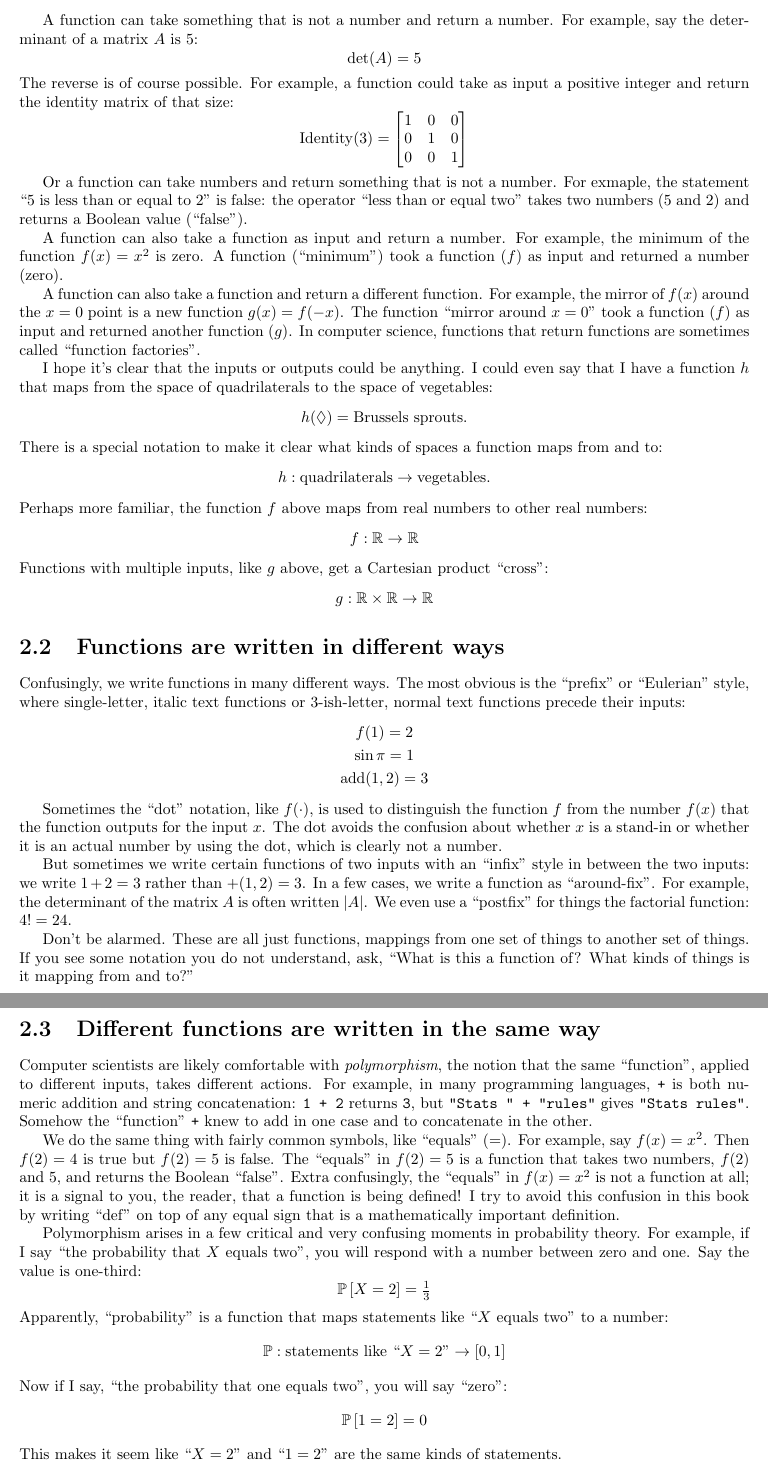
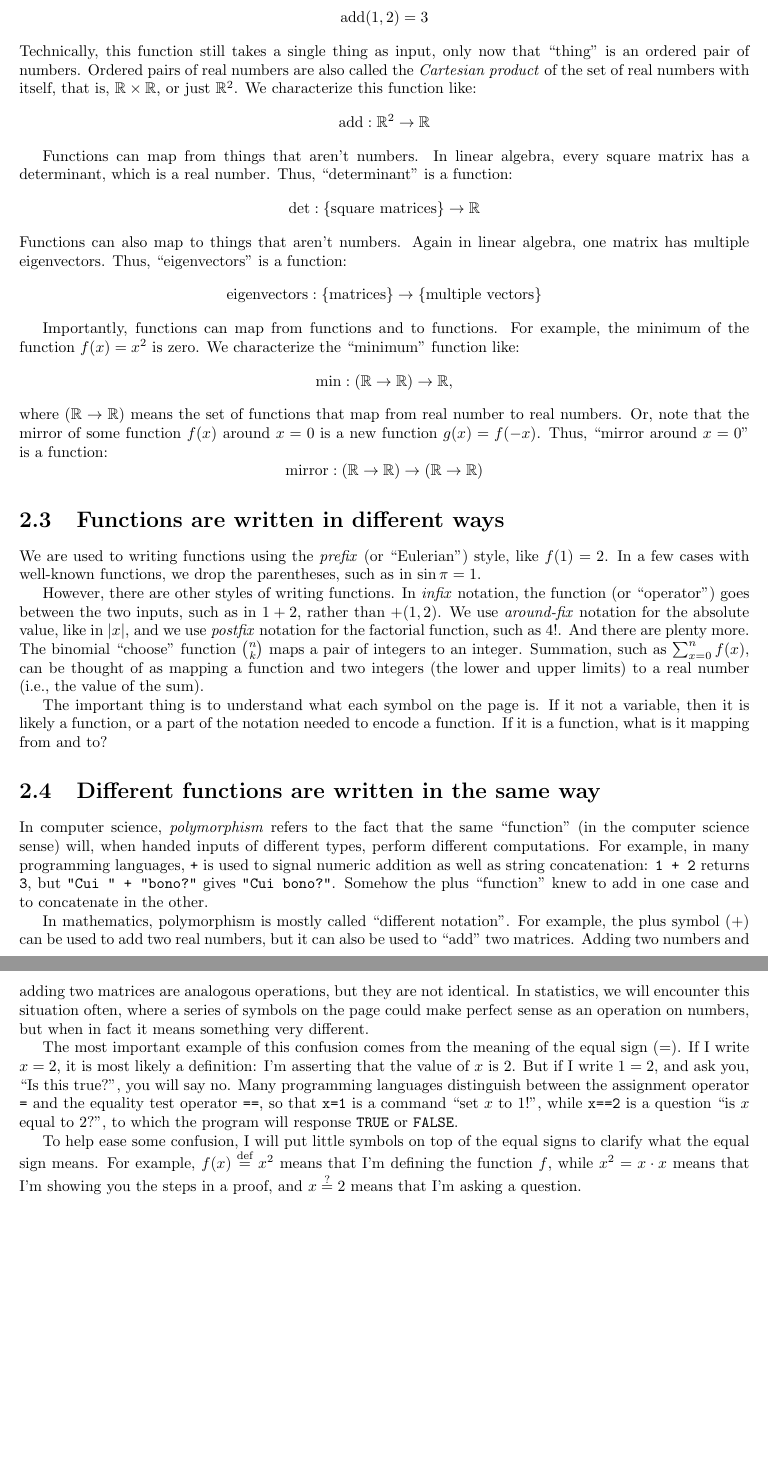
Before and after one commit to swo/stats-book, a LaTeX thesis (main.tex, which reads chapter_functions.tex): two parts of pages 14 and 15 of 77, joined at a grey line, cut at the place of the change, the shorter picture padded with empty space. Compiled offline with pdfLaTeX.

Commit message:
Overhauled Ch 1 functions

```diff
--- a/chapter_functions.tex
+++ b/chapter_functions.tex
@@ -54,115 +51,86 @@ rather than at the front, like $\mathord{+}(1, 2)$.
-A function can take something that is not a number and return a number. For
-example, say the determinant of a matrix $A$ is $5$:
+where $\mathbb{R}$ represents the set of real numbers. A slightly more complex function
+adds two numbers:
 \begin{equation*}
-\mathrm{det}(A) = 5
+    \mathrm{add}(1, 2) = 3
 \end{equation*}
-The reverse is of course possible. For example, a function could take as input
-a positive integer and return the identity matrix of that size:
+Technically, this function still takes a single thing as input, only now that ``thing''
+is an ordered pair of numbers. Ordered pairs of real numbers are also called the
+\emph{Cartesian product} of the set of real numbers with itself, that is,
+$\mathbb{R} \times \mathbb{R}$, or just $\mathbb{R}^2$. We characterize this function
+like:
 \begin{equation*}
-    \mathrm{Identity}(3) = \begin{bmatrix} 1 & 0 & 0 \\ 0 & 1 & 0 \\ 0 & 0 & 1 \\ \end{bmatrix}
+    \mathrm{add} : \mathbb{R}^2 \to \mathbb{R}
 \end{equation*}
 
-Or a function can take numbers and return something that is not a number. For
-exmaple, the statement ``$5$ is less than or equal to $2$'' is false: the
-operator ``less than or equal two'' takes two numbers ($5$ and $2$) and returns
-a Boolean value (``false'').
-
-A function can also take a function as input and return a number. For example,
-the minimum of the function $f(x) = x^2$ is zero. A function (``minimum'') took
-a function ($f$) as input and returned a number (zero).
-
-A function can also take a function and return a different function. For
-example, the mirror of $f(x)$ around the $x=0$ point is a new function $g(x) =
-f(-x)$. The function ``mirror around $x=0$'' took a function ($f$) as input and
-returned another function ($g$). In computer science, functions that return
-functions are sometimes called ``function factories''.
-
-I hope it's clear that the inputs or outputs could be anything. I could even
-say that I have a function $h$ that maps from the space of quadrilaterals to
-the space of vegetables:
+Functions can map from things that aren't numbers. In linear algebra, every square matrix has a determinant, which is a real number. Thus, ``determinant'' is a function:
 \begin{equation*}
-h(\lozenge) = \text{Brussels sprouts}.
+    \mathrm{det} : \{\text{square matrices}\} \to \mathbb{R}
 \end{equation*}
-There is a special notation to make it clear what kinds of spaces a function
-maps from and to:
+Functions can also map to things that aren't numbers. Again in linear algebra, one
+matrix has multiple eigenvectors. Thus, ``eigenvectors'' is a function:
 \begin{equation*}
-h : \text{quadrilaterals} \to \text{vegetables}.
-\end{equation*}
-Perhaps more familiar, the function $f$ above maps from real numbers to other
-real numbers:
-\begin{equation*}
-f : \mathbb{R} \to \mathbb{R}
-\end{equation*}
-Functions with multiple inputs, like $g$ above, get a Cartesian product
-``cross'':
-\begin{equation*}
-g : \mathbb{R} \times \mathbb{R} \to \mathbb{R}
+    \mathrm{eigenvectors} : \{\text{matrices}\} \to \{\text{multiple vectors}\}
 \end{equation*}
 
+Importantly, functions can map from functions and to functions. For example,
+the minimum of the function $f(x) = x^2$ is zero. We characterize the ``minimum''
+function like:
+\begin{equation*}
+    \mathrm{min} : (\mathbb{R} \to \mathbb{R}) \to \mathbb{R},
+\end{equation*}
+where $(\mathbb{R} \to \mathbb{R})$ means the set of functions that map from real
+number to real numbers. Or, note that the mirror of some function $f(x)$ around
+$x=0$ is a new function $g(x) = f(-x)$. Thus, ``mirror around $x=0$'' is a function:
+\begin{equation*}
+    \mathrm{mirror} : (\mathbb{R} \to \mathbb{R}) \to (\mathbb{R} \to \mathbb{R})
+\end{equation*}
 
 
 \section{Functions are written in different ways}
 
-Confusingly, we write functions in many different ways. The most obvious is the
-``prefix'' or ``Eulerian'' style, where single-letter, italic text functions or
-3-ish-letter, normal text functions precede their inputs:
-\begin{gather*}
-f(1) = 2 \\
-\sin \pi = 1 \\
-\mathrm{add}(1, 2) = 3
-\end{gather*}
+We are used to writing functions using the \emph{prefix} (or ``Eulerian'') style,
+like $f(1) = 2$. In a few cases with well-known functions, we drop the parentheses,
+such as in $\sin \pi = 1$.
 
+However, there are other styles of writing functions. In \emph{infix} notation, the
+function (or ``operator'') goes between the two inputs, such as in $1 + 2$, rather
+than $+(1, 2)$. We use \emph{around-fix} notation for the absolute value, like in $|x|$,
+and we use \emph{postfix} notation for the factorial function, such as $4!$. And
+there are plenty more. The binomial ``choose'' function $\binom{n}{k}$ maps a pair of
+integers to an integer. Summation, such as $\sum_{x=0}^n f(x)$, can be thought of as
+mapping a function and two integers (the lower and upper limits) to a real number (i.e.,
+the value of the sum).
 
+The important thing is to understand what each symbol on the page is. If it not a
+variable, then it is likely a function, or a part of the notation needed to encode
+a function. If it is a function, what is it mapping from and to?
 
-Sometimes the ``dot'' notation, like $f(\cdot)$, is used to distinguish the
-function $f$ from the number $f(x)$ that the function outputs for the input
-$x$. The dot avoids the confusion about whether $x$ is a stand-in or whether it
-is an actual number by using the dot, which is clearly not a number.
-
-But sometimes we write certain functions of two inputs with an ``infix'' style
-in between the two inputs: we write $1 + 2 = 3$ rather than $\mathord{+}(1, 2)
-= 3$. In a few cases, we write a function as ``around-fix''. For example, the
-determinant of the matrix $A$ is often written $|A|$. We even use a ``postfix''
-for things the factorial function: $4! = 24$.
-
-Don't be alarmed. These are all just functions, mappings from one set of things
-to another set of things. If you see some notation you do not understand, ask,
-``What is this a function of? What kinds of things is it mapping from and to?''
 
 \section{Different functions are written in the same way}
 
-Computer scientists are likely comfortable with \emph{polymorphism}, the
-notion that the same ``function'', applied to different inputs, takes different
-actions. For example, in many programming languages, \texttt{+} is both
-numeric addition and string concatenation: \texttt{1 + 2} returns \texttt{3},
-but \texttt{"Stats " + "rules"} gives \texttt{"Stats rules"}. Somehow the
-``function'' \texttt{+} knew to add in one case and to concatenate in the
+In computer science, \emph{polymorphism} refers to the fact that the same ``function''
+(in the computer science sense) will, when handed inputs of different types, perform
+different computations. For example, in many programming languages, \texttt{+} is used
+to signal numeric addition as well as string concatenation: \texttt{1 + 2} returns \texttt{3},
+but \texttt{"Cui " + "bono?"} gives \texttt{"Cui bono?"}. Somehow the plus
+``function'' knew to add in one case and to concatenate in the
 other.
 
-We do the same thing with fairly common symbols, like ``equals'' ($=$). For
-example, say $f(x) = x^2$. Then $f(2) = 4$ is true but $f(2) = 5$ is false.
-The ``equals'' in $f(2) = 5$ is a function that takes two numbers, $f(2)$ and
-$5$, and returns the Boolean ``false''. Extra confusingly, the ``equals'' in
-$f(x) = x^2$ is not a function at all; it is a signal to you, the reader, that
-a function is being defined! I try to avoid this confusion in this book by
-writing ``def'' on top of any equal sign that is a mathematically important
-definition.
+In mathematics, polymorphism is mostly called ``different notation''. For example,
+the plus symbol ($+$) can be used to add two real numbers, but it can also be used
+to ``add'' two matrices. Adding two numbers and adding two matrices are analogous
+operations, but they are not identical. In statistics, we will encounter this situation
+often, where a series of symbols on the page could make perfect sense as an operation
+on numbers, but when in fact it means something very different.
 
-Polymorphism arises in a few critical and very confusing moments in probability
-theory. For example, if I say ``the probability that $X$ equals two'', you will
-respond with a number between zero and one. Say the value is one-third:
-\begin{equation*}
-\prob{X = 2} = \tfrac{1}{3}
-\end{equation*}
-Apparently, ``probability'' is a function that maps statements like
-``$X$ equals two'' to a number:
-\begin{equation*}
-\mathbb{P} : \text{statements like ``$X=2$''} \to [0, 1]
-\end{equation*}
-Now if I say, ``the probability that one equals two'', you will say ``zero'':
-\begin{equation*}
-\prob{1 = 2} = 0
-\end{equation*}
-This makes it seem like ``$X=2$'' and ``$1=2$'' are the same
-kinds of statements.
+The most important example of this confusion comes from the meaning of the equal sign
+($=$). If I write $x=2$, it is most likely a definition: I'm asserting that the value
+of $x$ is $2$. But if I write $1=2$, and ask you, ``Is this true?'', you will say no.
+Many programming languages distinguish between the assignment operator \texttt{=} and the
+equality test operator \texttt{==}, so that \texttt{x=1} is a command ``set $x$ to $1$!'',
+while \texttt{x==2} is a question ``is $x$ equal to 2?'', to which the program will
+response \texttt{TRUE} or \texttt{FALSE}.
 
+To help ease some confusion, I will put little symbols on top of the equal signs to
+clarify what the equal sign means. For example, $f(x) \defeq x^2$ means that I'm defining
+the function $f$, while $x^2 = x \cdot x$ means that I'm showing you the steps in a proof, and $x \stackrel{?}{=} 2$ means that I'm asking a question.
--- a/main.tex
+++ b/main.tex
@@ -17,9 +17,10 @@
 \newcommand{\var}[1]{\mathbb{V}\left[{#1}\right]}
 \newcommand{\cov}[1]{\mathrm{Cov}\!\left[{#1}\right]}
 \newcommand{\defeq}{\stackrel{\text{def}}{=}}
+\newcommand{\rveq}{\stackrel{\text{rv}}{=}}
 \newcommand{\dd}{\, \mathrm{d}}
 
-\title{Statistical testing for scientists: principles of exact, approximate, and empirical tests}
+\title{A short introduction to advanced statistics for scientists}
 \author{Scott W. Olesen}
 
 \begin{document}
```
Also changed, not shown: chapter_randomvars.tex (+1 -1 lines), chapter_functions.tex (79 more changed lines).
